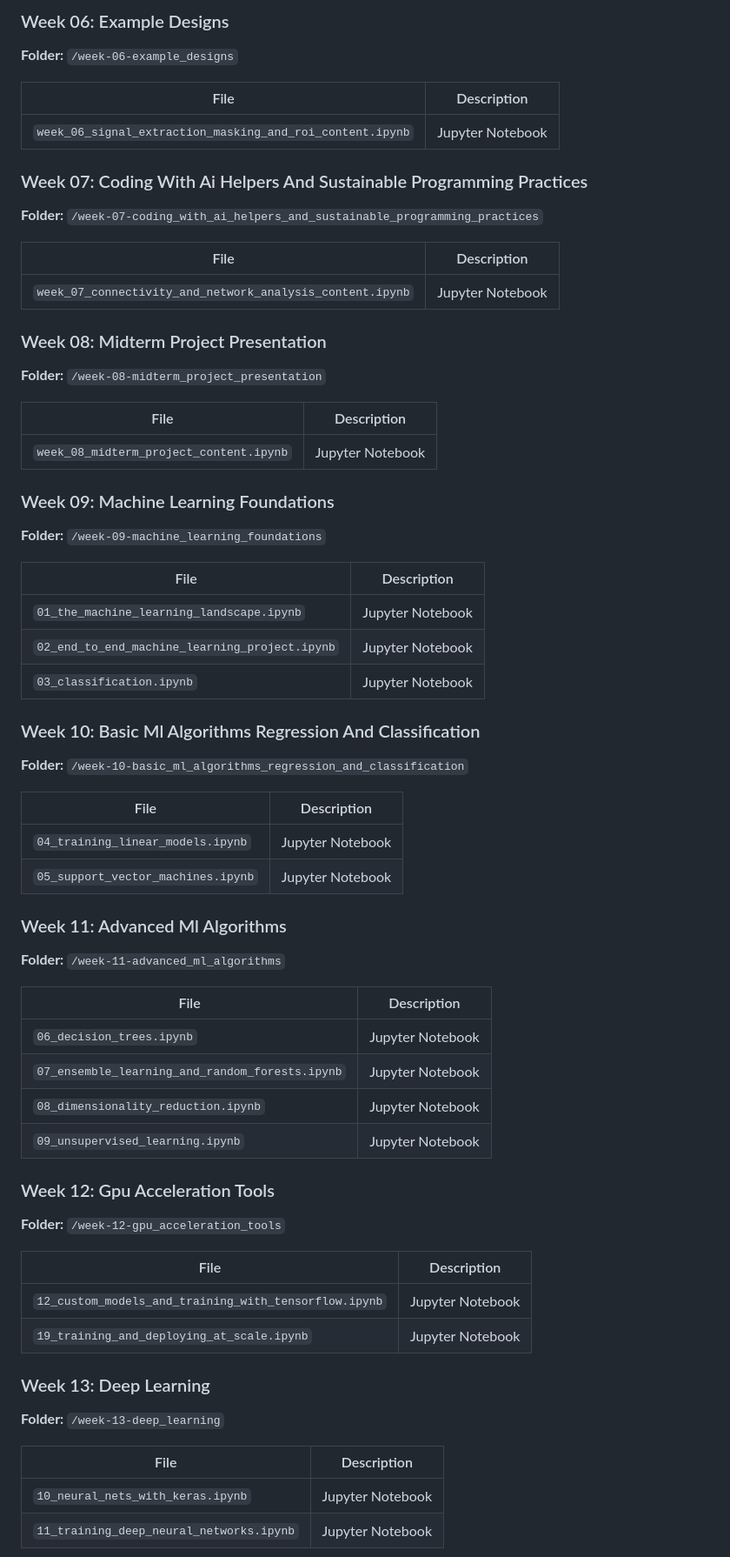
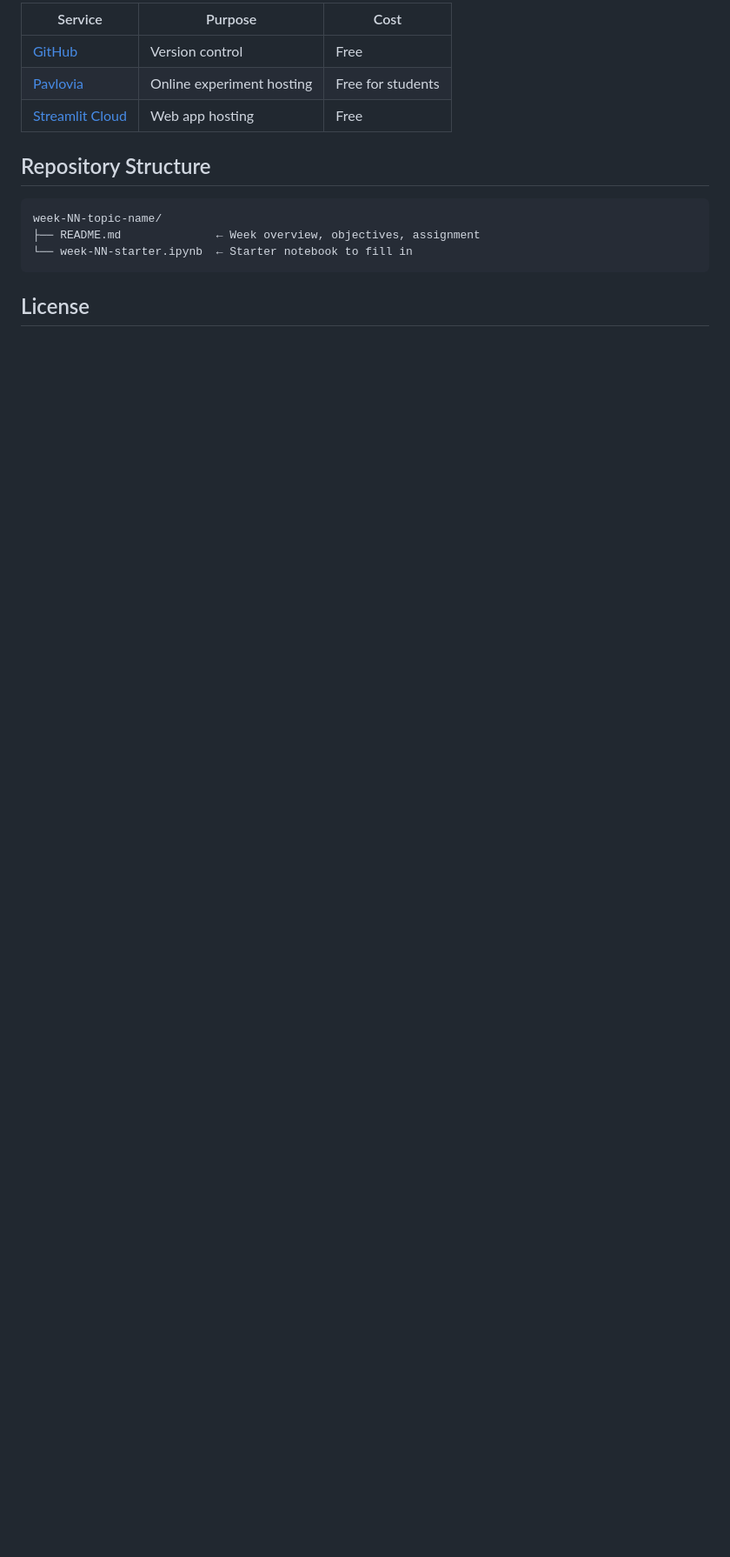
Before and after one commit to audachang/ncu-compneuro-2026-spring, a Markdown page: README.md, the part around one of its changes. Shown at 87% size. Drawn GitHub-style; blank space fills up the shorter version.

````diff
--- a/README.md
+++ b/README.md
@@ -61,65 +62,17 @@
 
-### Week 06: Example Designs
-**Folder:** `/week-06-example_designs`
+| Service | Purpose | Cost |
+|---------|---------|------|
+| [GitHub](https://github.com/) | Version control | Free |
+| [Pavlovia](https://pavlovia.org/) | Online experiment hosting | Free for students |
+| [Streamlit Cloud](https://streamlit.io/cloud) | Web app hosting | Free |
 
-| File                                                      | Description      |
-| --------------------------------------------------------- | ---------------- |
-| `week_06_signal_extraction_masking_and_roi_content.ipynb` | Jupyter Notebook |
+## Repository Structure
 
-### Week 07: Coding With Ai Helpers And Sustainable Programming Practices
-**Folder:** `/week-07-coding_with_ai_helpers_and_sustainable_programming_practices`
+```
+week-NN-topic-name/
+├── README.md              ← Week overview, objectives, assignment
+└── week-NN-starter.ipynb  ← Starter notebook to fill in
+```
 
-| File                                                      | Description      |
-| --------------------------------------------------------- | ---------------- |
-| `week_07_connectivity_and_network_analysis_content.ipynb` | Jupyter Notebook |
+## License
 
-### Week 08: Midterm Project Presentation
-**Folder:** `/week-08-midterm_project_presentation`
-
-| File                                    | Description      |
-| --------------------------------------- | ---------------- |
-| `week_08_midterm_project_content.ipynb` | Jupyter Notebook |
-
-### Week 09: Machine Learning Foundations
-**Folder:** `/week-09-machine_learning_foundations`
-
-| File                                           | Description      |
-| ---------------------------------------------- | ---------------- |
-| `01_the_machine_learning_landscape.ipynb`      | Jupyter Notebook |
-| `02_end_to_end_machine_learning_project.ipynb` | Jupyter Notebook |
-| `03_classification.ipynb`                      | Jupyter Notebook |
-
-### Week 10: Basic Ml Algorithms Regression And Classification
-**Folder:** `/week-10-basic_ml_algorithms_regression_and_classification`
-
-| File                               | Description      |
-| ---------------------------------- | ---------------- |
-| `04_training_linear_models.ipynb`  | Jupyter Notebook |
-| `05_support_vector_machines.ipynb` | Jupyter Notebook |
-
-### Week 11: Advanced Ml Algorithms
-**Folder:** `/week-11-advanced_ml_algorithms`
-
-| File                                            | Description      |
-| ----------------------------------------------- | ---------------- |
-| `06_decision_trees.ipynb`                       | Jupyter Notebook |
-| `07_ensemble_learning_and_random_forests.ipynb` | Jupyter Notebook |
-| `08_dimensionality_reduction.ipynb`             | Jupyter Notebook |
-| `09_unsupervised_learning.ipynb`                | Jupyter Notebook |
-
-### Week 12: Gpu Acceleration Tools
-**Folder:** `/week-12-gpu_acceleration_tools`
-
-| File                                                  | Description      |
-| ----------------------------------------------------- | ---------------- |
-| `12_custom_models_and_training_with_tensorflow.ipynb` | Jupyter Notebook |
-| `19_training_and_deploying_at_scale.ipynb`            | Jupyter Notebook |
-
-### Week 13: Deep Learning
-**Folder:** `/week-13-deep_learning`
-
-| File                                     | Description      |
-| ---------------------------------------- | ---------------- |
-| `10_neural_nets_with_keras.ipynb`        | Jupyter Notebook |
-| `11_training_deep_neural_networks.ipynb` | Jupyter Notebook |
-
````
Also changed, not shown: other parts of README.md (+48 -71 lines).
